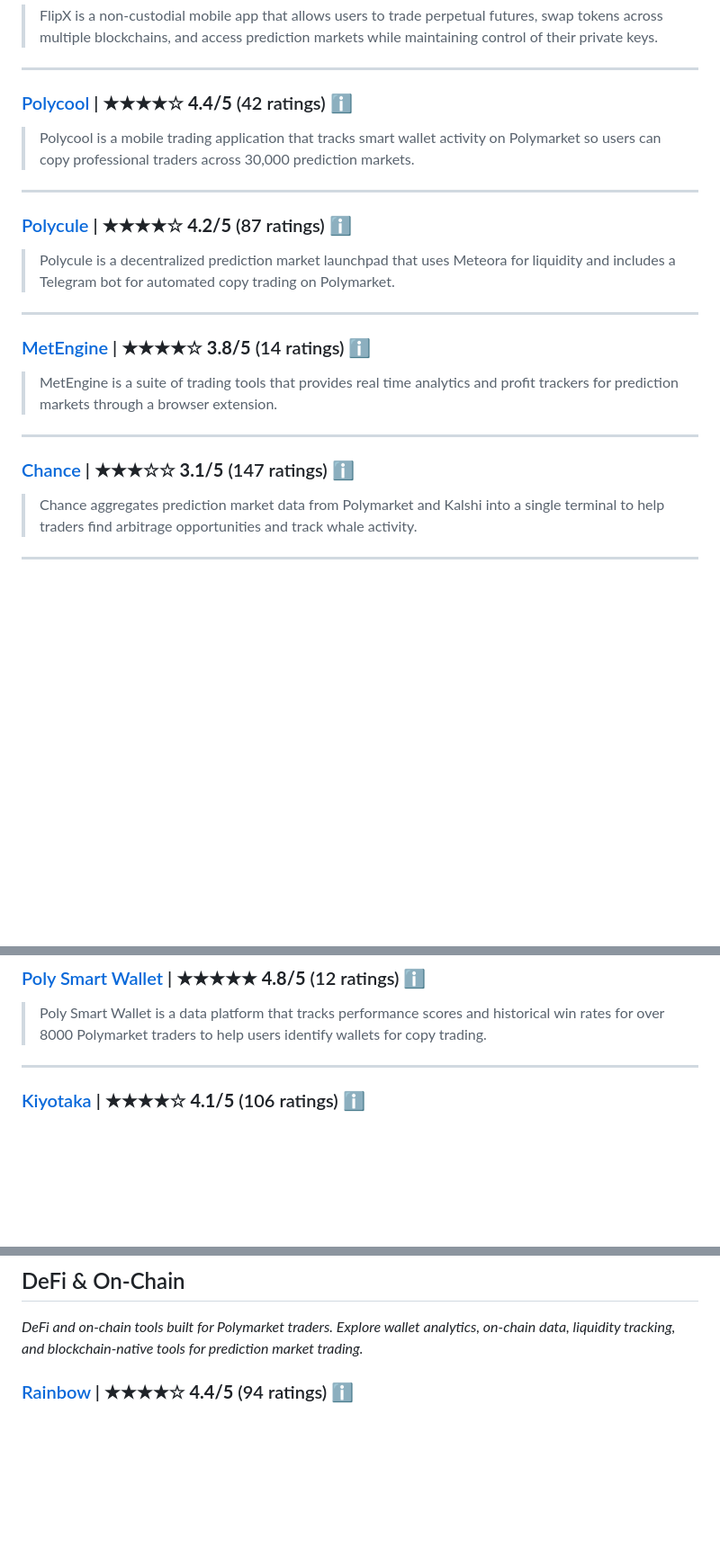
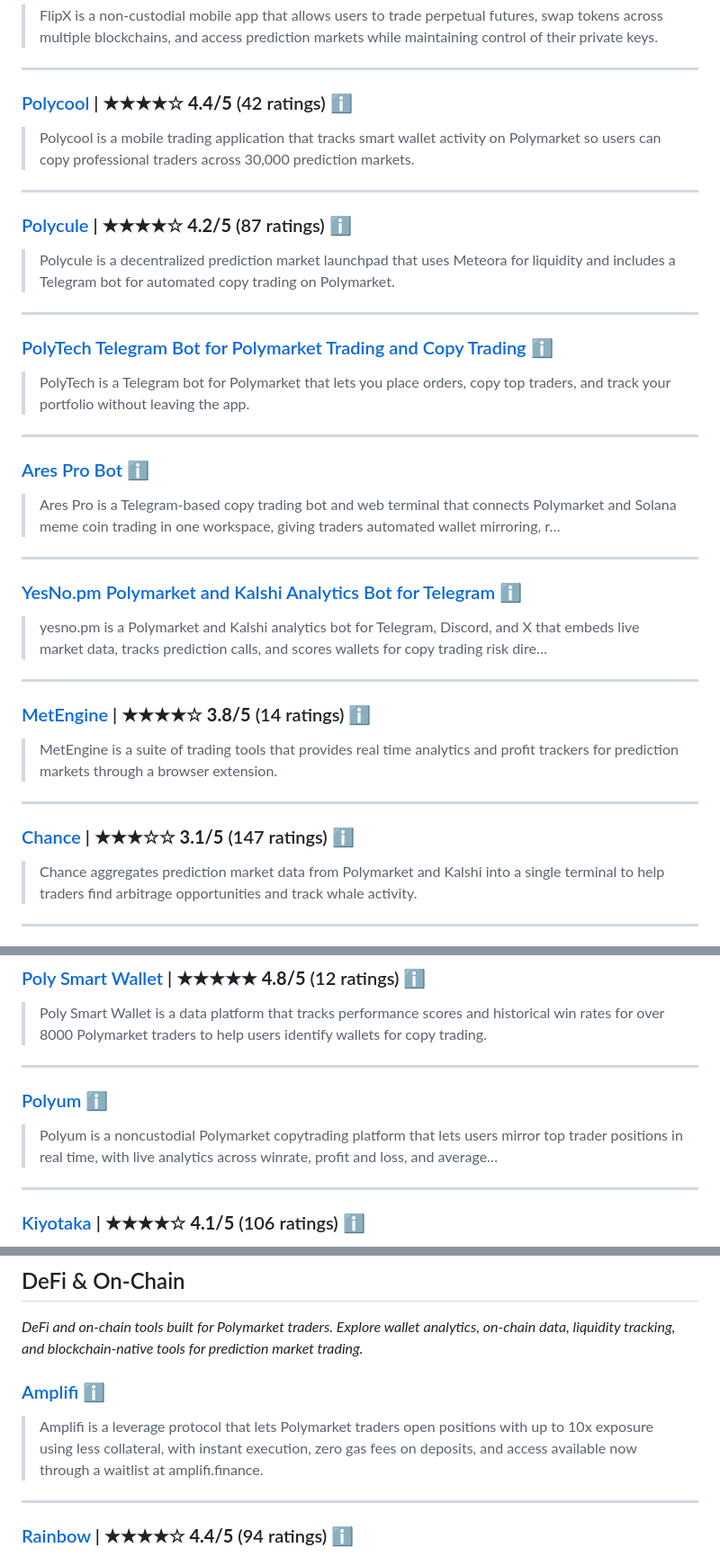
Before and after one commit to ilovecrypt0/Awesome-Polymarket-Trading-Bots-Analysis-Tools-And-More, a Markdown page: README.md, 3 parts joined by grey strips. Shown at 90% size. Rendered like a GitHub page; blank space fills up the shorter version.

```diff
--- a/README.md
+++ b/README.md
@@ -120,5 +126,23 @@ This list is generated directly from our verified database, featuring comprehens
 
 > Polycule is a decentralized prediction market launchpad that uses Meteora for liquidity and includes a Telegram bot for automated copy trading on Polymarket.
+
+---
+
+### [PolyTech Telegram Bot for Polymarket Trading and Copy Trading](https://polytechbot.com/) [ℹ️](https://polymart.app/polytech)
+
+> PolyTech is a Telegram bot for Polymarket that lets you place orders, copy top traders, and track your portfolio without leaving the app.
+
+---
+
+### [Ares Pro Bot](https://ares.pro/invite/user-f140abc0e8714ea8) [ℹ️](https://polymart.app/ares-pro)
+
+> Ares Pro is a Telegram-based copy trading bot and web terminal that connects Polymarket and Solana meme coin trading in one workspace, giving traders automated wallet mirroring, r…
+
+---
+
+### [YesNo.pm Polymarket and Kalshi Analytics Bot for Telegram](https://yesno.pm/) [ℹ️](https://polymart.app/yesno-pm)
+
+> yesno.pm is a Polymarket and Kalshi analytics bot for Telegram, Discord, and X that embeds live market data, tracks prediction calls, and scores wallets for copy trading risk dire…
 
 ---
 
@@ -637,6 +691,12 @@ This list is generated directly from our verified database, featuring comprehens
 ### [Poly Smart Wallet](https://polysmartwallet.com/) | ★★★★★ **4.8/5** (12 ratings) [ℹ️](https://polyzone.app/polysmartwallet/)
 
 > Poly Smart Wallet is a data platform that tracks performance scores and historical win rates for over 8000 Polymarket traders to help users identify wallets for copy trading.
+
+---
+
+### [Polyum](https://polyum.fun/) [ℹ️](https://polymart.app/polyum)
+
+> Polyum is a noncustodial Polymarket copytrading platform that lets users mirror top trader positions in real time, with live analytics across winrate, profit and loss, and average…
 
 ---
 
@@ -985,6 +1045,12 @@ This list is generated directly from our verified database, featuring comprehens
 <a name="defi-on-chain"></a>
 
 *DeFi and on-chain tools built for Polymarket traders. Explore wallet analytics, on-chain data, liquidity tracking, and blockchain-native tools for prediction market trading.*
+
+### [Amplifi](https://amplifi.finance/) [ℹ️](https://polyzone.app/amplifi/)
+
+> Amplifi is a leverage protocol that lets Polymarket traders open positions with up to 10x exposure using less collateral, with instant execution, zero gas fees on deposits, and access available now through a waitlist at amplifi.finance.
+
+---
 
 ### [Rainbow](https://rainbow.me) | ★★★★☆ **4.4/5** (94 ratings) [ℹ️](https://polyzone.app/rainbow/)
 
```
Also changed, not shown: other parts of README.md (+72 -24 lines).
